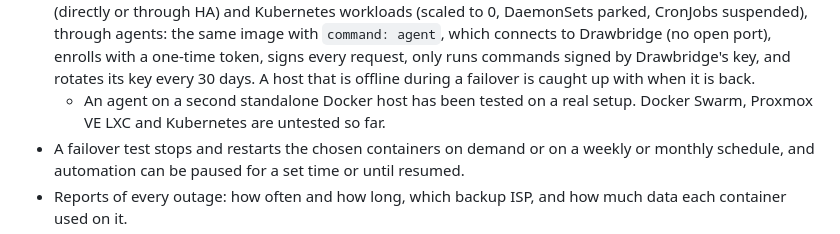
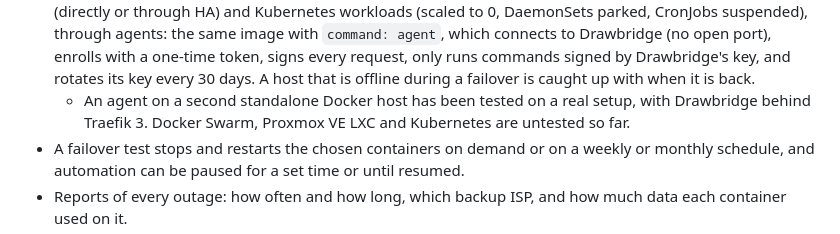
Before and after one commit to zjcochran/wan-drawbridge, a Markdown page: README.md, the part around the change. GitHub-like rendering.

Commit message:
Note that Drawbridge and an agent were tested behind Traefik 3
Co-Authored-By: Claude Opus 5.5 <noreply@anthropic.com>

```diff
--- a/README.md
+++ b/README.md
@@ -25,7 +25,8 @@ them again.
   Drawbridge's key, and rotates its key every 30 days. A host that is offline
   during a failover is caught up with when it is back.
   - An agent on a second standalone Docker host has been tested on a real
-    setup. Docker Swarm, Proxmox VE LXC and Kubernetes are untested so far.
+    setup, with Drawbridge behind Traefik 3. Docker Swarm, Proxmox VE LXC and
+    Kubernetes are untested so far.
 - A failover test stops and restarts the chosen containers on demand or on a
   weekly or monthly schedule, and automation can be paused for a set time or
   until resumed.
```
Also changed, not shown: docs/user/hosts.md (+2 -2 lines), docs/user/reverse-proxy.md (+3 -1 lines).
